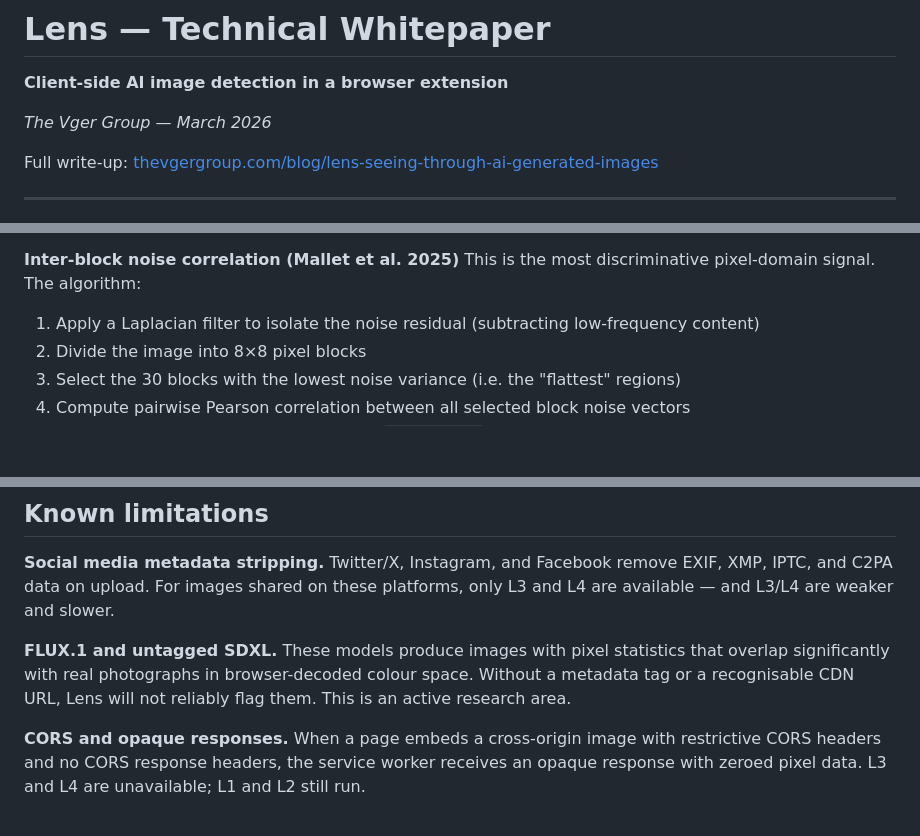
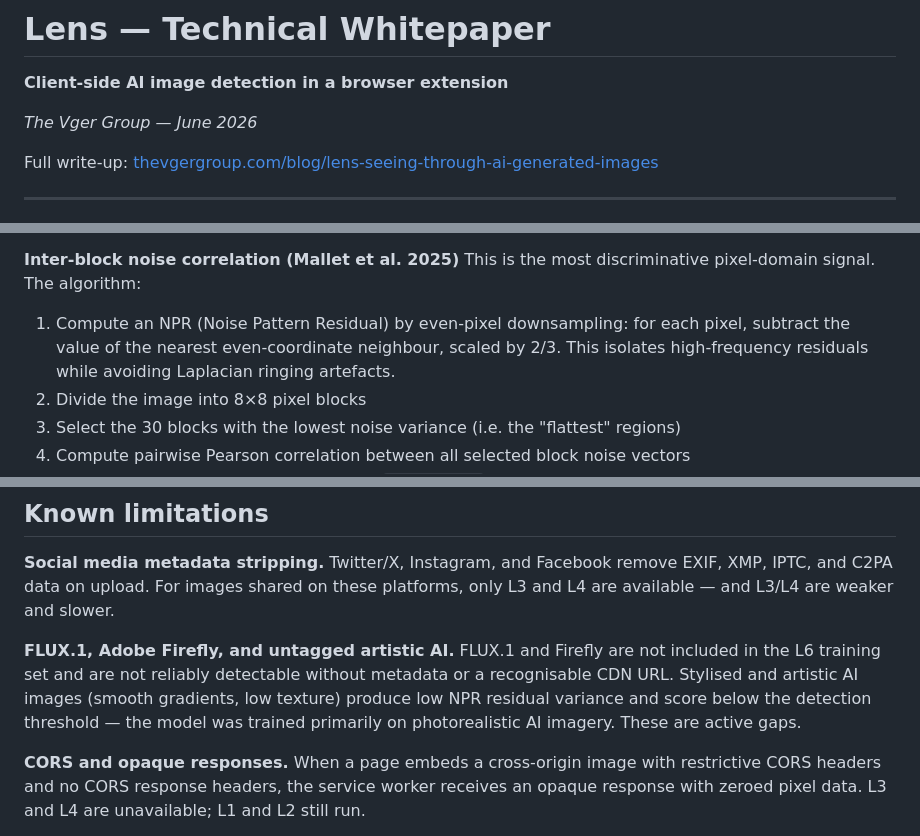
Before and after one commit to thevgergroup/lens, a Markdown page: WHITEPAPER.md, 3 parts joined by grey strips. Rendered like a GitHub page; blank space fills up the shorter version.

```diff
--- a/WHITEPAPER.md
+++ b/WHITEPAPER.md
@@ -2,7 +2,7 @@
 
 **Client-side AI image detection in a browser extension**
 
-*The Vger Group — March 2026*
+*The Vger Group — June 2026*
 
 Full write-up: [thevgergroup.com/blog/lens-seeing-through-ai-generated-images](https://thevgergroup.com/blog/lens-seeing-through-ai-generated-images/)
 
@@ -80,7 +80,7 @@ AI-generated images tend to have smoother gradients than photographs of the same
 **Inter-block noise correlation (Mallet et al. 2025)**
 This is the most discriminative pixel-domain signal. The algorithm:
 
-1. Apply a Laplacian filter to isolate the noise residual (subtracting low-frequency content)
+1. Compute an NPR (Noise Pattern Residual) by even-pixel downsampling: for each pixel, subtract the value of the nearest even-coordinate neighbour, scaled by 2/3. This isolates high-frequency residuals while avoiding Laplacian ringing artefacts.
 2. Divide the image into 8×8 pixel blocks
 3. Select the 30 blocks with the lowest noise variance (i.e. the "flattest" regions)
 4. Compute pairwise Pearson correlation between all selected block noise vectors
@@ -126,7 +168,7 @@ The default display threshold is 0.45 (Possible AI and above). Users can lower o
 
 **Social media metadata stripping.** Twitter/X, Instagram, and Facebook remove EXIF, XMP, IPTC, and C2PA data on upload. For images shared on these platforms, only L3 and L4 are available — and L3/L4 are weaker and slower.
 
-**FLUX.1 and untagged SDXL.** These models produce images with pixel statistics that overlap significantly with real photographs in browser-decoded colour space. Without a metadata tag or a recognisable CDN URL, Lens will not reliably flag them. This is an active research area.
+**FLUX.1, Adobe Firefly, and untagged artistic AI.** FLUX.1 and Firefly are not included in the L6 training set and are not reliably detectable without metadata or a recognisable CDN URL. Stylised and artistic AI images (smooth gradients, low texture) produce low NPR residual variance and score below the detection threshold — the model was trained primarily on photorealistic AI imagery. These are active gaps.
 
 **CORS and opaque responses.** When a page embeds a cross-origin image with restrictive CORS headers and no CORS response headers, the service worker receives an opaque response with zeroed pixel data. L3 and L4 are unavailable; L1 and L2 still run.
 
```
Also changed, not shown: other parts of WHITEPAPER.md (+44 -0 lines).
